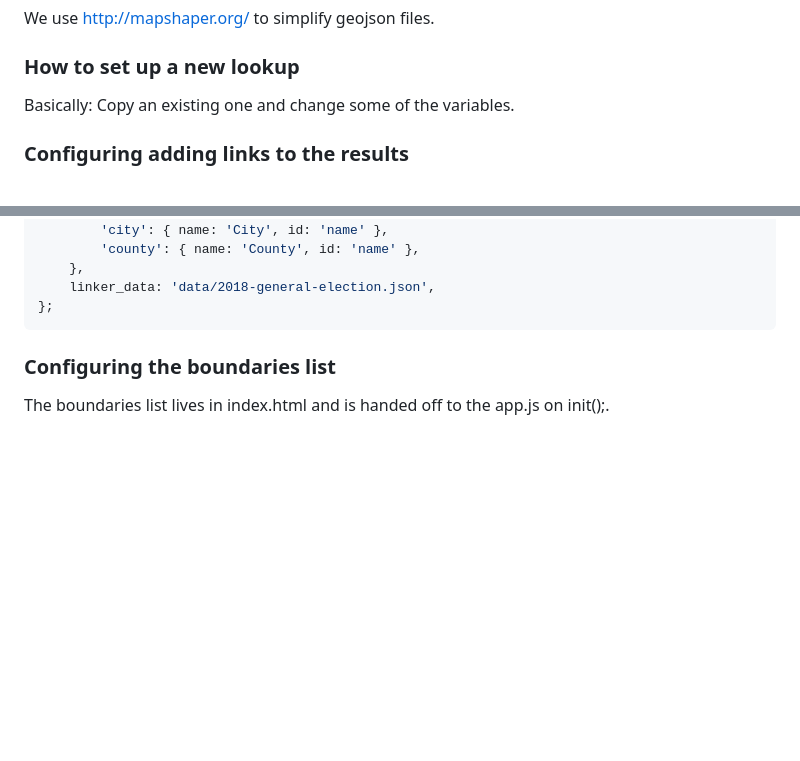
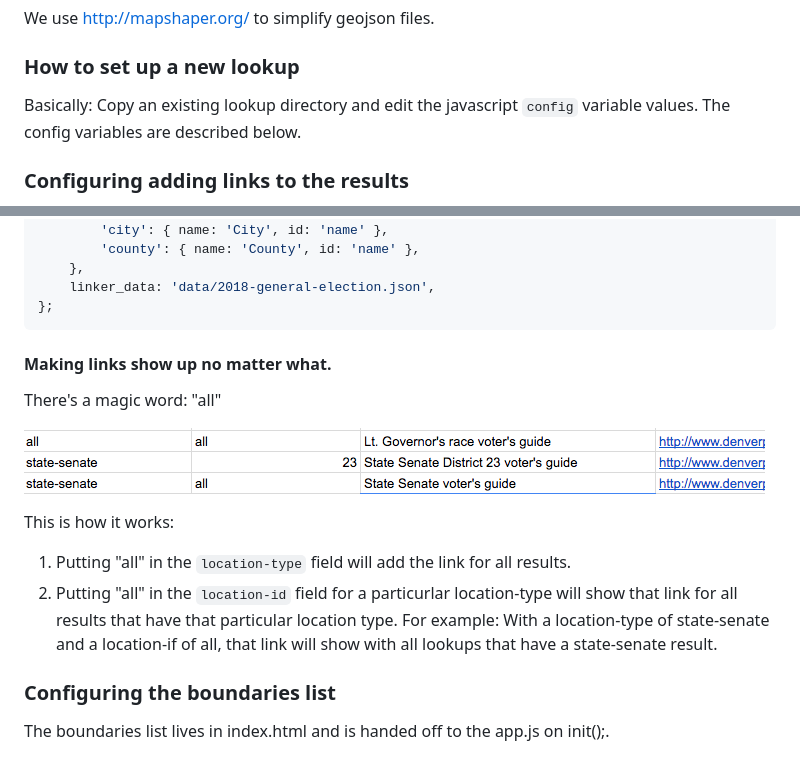
Before and after one commit to denverpost/geo-lookup, a Markdown page: README.md, 2 parts joined by grey strips. GitHub-like rendering; pictures changed too: screenshots/magic-word.png (added); blank space fills up the shorter version.

Commit message:
Document the special link functionality, for #9

````diff
--- a/README.md
+++ b/README.md
@@ -8,7 +8,7 @@ We use http://mapshaper.org/ to simplify geojson files.
 
 ### How to set up a new lookup
 
-Basically: Copy an existing one and change some of the variables.
+Basically: Copy an existing lookup directory and edit the javascript `config` variable values. The config variables are described below.
 
 ### Configuring adding links to the results
 
@@ -38,6 +38,17 @@ var config = {
     linker_data: 'data/2018-general-election.json',
 };
 ```
+
+#### Making links show up no matter what.
+
+There's a magic word: "all"
+
+![](screenshots/magic-word.png)
+
+This is how it works:
+
+1. Putting "all" in the `location-type` field will add the link for all results.
+1. Putting "all" in the `location-id` field for a particurlar location-type will show that link for all results that have that particular location type. For example: With a location-type of state-senate and a location-if of all, that link will show with all lookups that have a state-senate result.
 
 ### Configuring the boundaries list
 
````
Also changed, not shown: other parts of README.md (+1 -1 lines), 2 other files.
